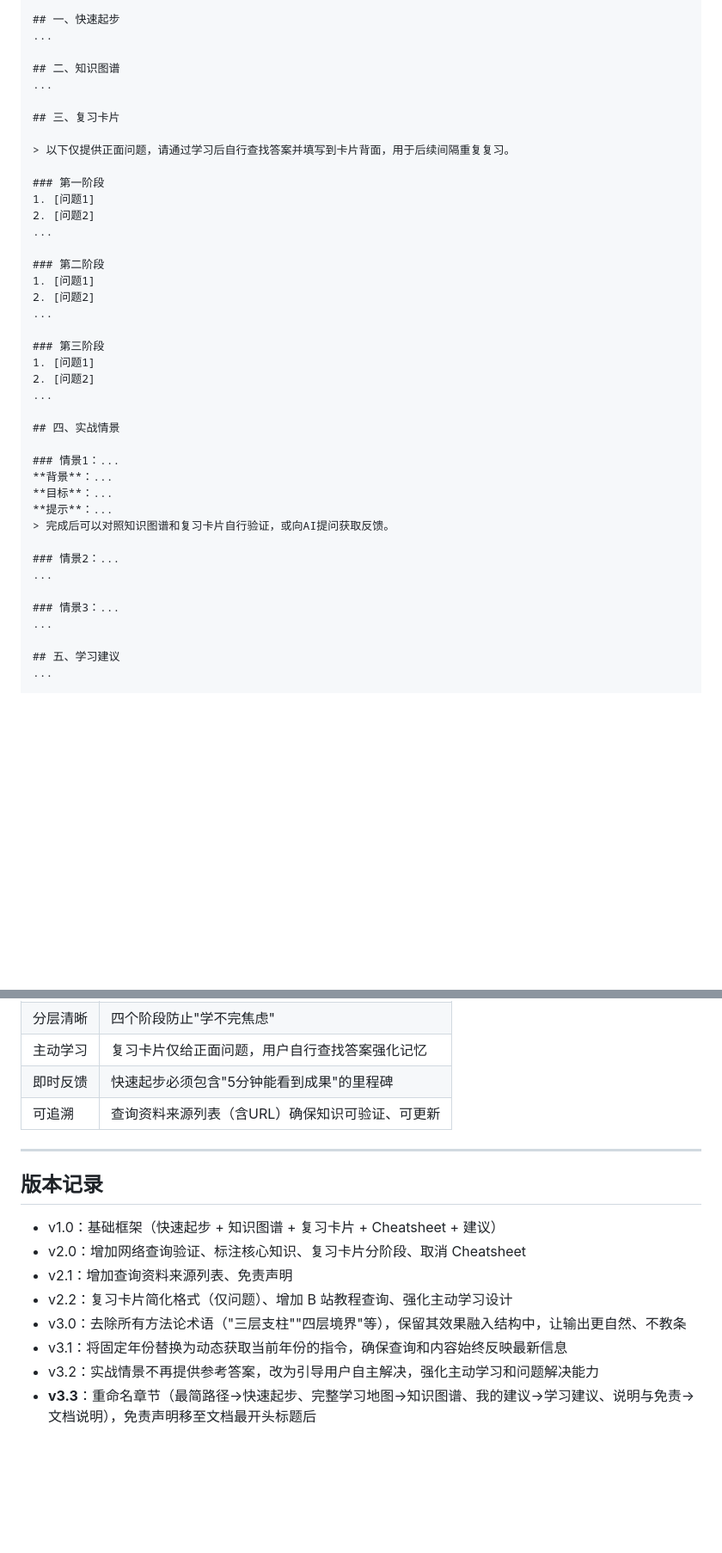
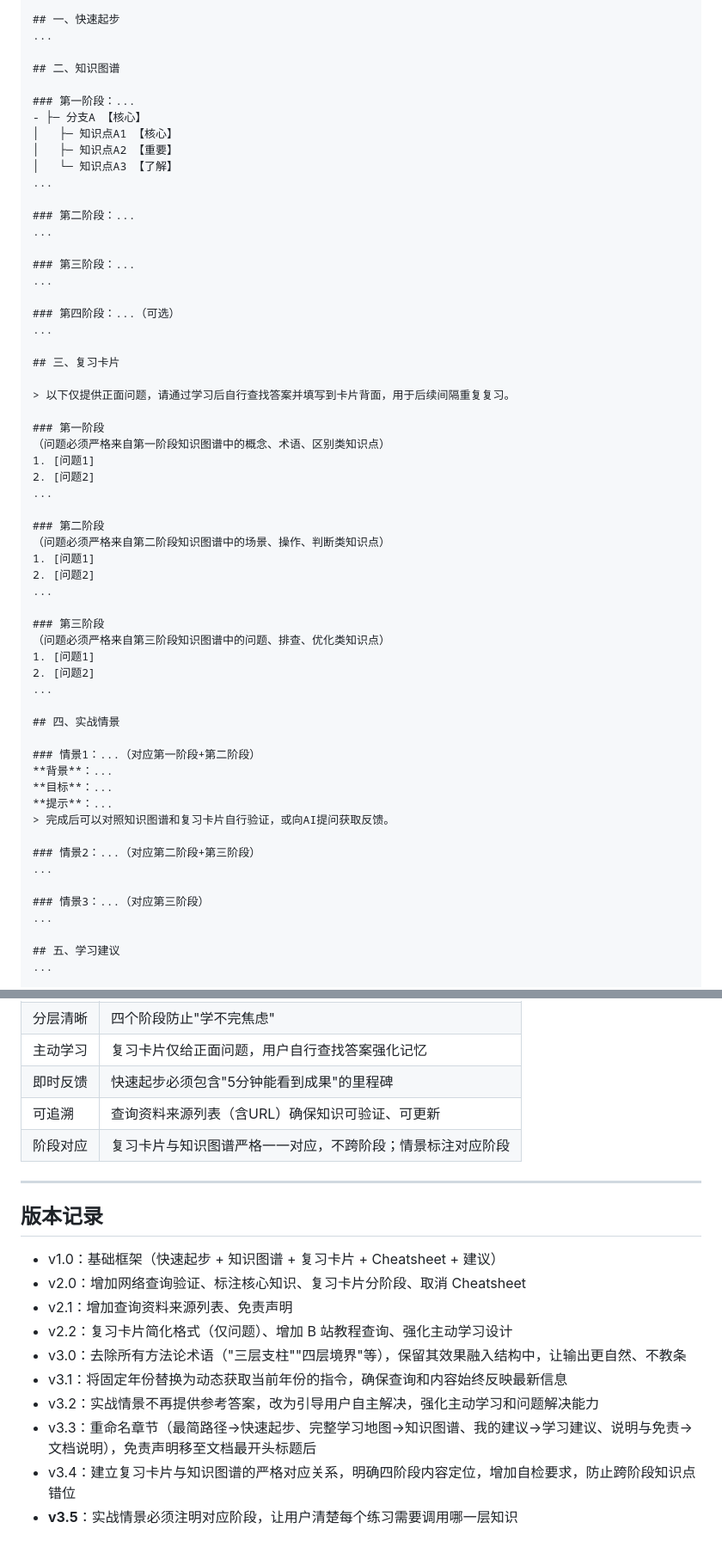
Before and after one commit to MlightShadow/library, a Markdown page: manual/learn-anything-pro-v3-skill.md, 2 parts joined by grey strips. Shown at 86% size. GitHub-like rendering; blank space fills up the shorter version.

```diff
--- a/manual/learn-anything-pro-v3-skill.md
+++ b/manual/learn-anything-pro-v3-skill.md
@@ -137,6 +156,21 @@
 ...
 
 ## 二、知识图谱
+
+### 第一阶段：...
+- ├─ 分支A 【核心】
+│   ├─ 知识点A1 【核心】
+│   ├─ 知识点A2 【重要】
+│   └─ 知识点A3 【了解】
+...
+
+### 第二阶段：...
+...
+
+### 第三阶段：...
+...
+
+### 第四阶段：...（可选）
 ...
 
 ## 三、复习卡片
@@ -144,32 +178,35 @@
 > 以下仅提供正面问题，请通过学习后自行查找答案并填写到卡片背面，用于后续间隔重复复习。
 
 ### 第一阶段
+（问题必须严格来自第一阶段知识图谱中的概念、术语、区别类知识点）
 1. [问题1]
 2. [问题2]
 ...
 
 ### 第二阶段
+（问题必须严格来自第二阶段知识图谱中的场景、操作、判断类知识点）
 1. [问题1]
 2. [问题2]
 ...
 
 ### 第三阶段
+（问题必须严格来自第三阶段知识图谱中的问题、排查、优化类知识点）
 1. [问题1]
 2. [问题2]
 ...
 
 ## 四、实战情景
 
-### 情景1：...
+### 情景1：...（对应第一阶段+第二阶段）
 **背景**：...
 **目标**：...
 **提示**：...
 > 完成后可以对照知识图谱和复习卡片自行验证，或向AI提问获取反馈。
 
-### 情景2：...
+### 情景2：...（对应第二阶段+第三阶段）
 ...
 
-### 情景3：...
+### 情景3：...（对应第三阶段）
 ...
 
 ## 五、学习建议
@@ -203,6 +240,7 @@
 | 主动学习 | 复习卡片仅给正面问题，用户自行查找答案强化记忆 |
 | 即时反馈 | 快速起步必须包含"5分钟能看到成果"的里程碑 |
 | 可追溯 | 查询资料来源列表（含URL）确保知识可验证、可更新 |
+| 阶段对应 | 复习卡片与知识图谱严格一一对应，不跨阶段；情景标注对应阶段 |
 
 ---
 
@@ -215,4 +253,6 @@
 - v3.0：去除所有方法论术语（"三层支柱""四层境界"等），保留其效果融入结构中，让输出更自然、不教条
 - v3.1：将固定年份替换为动态获取当前年份的指令，确保查询和内容始终反映最新信息
 - v3.2：实战情景不再提供参考答案，改为引导用户自主解决，强化主动学习和问题解决能力
-- **v3.3**：重命名章节（最简路径→快速起步、完整学习地图→知识图谱、我的建议→学习建议、说明与免责→文档说明），免责声明移至文档最开头标题后
+- v3.3：重命名章节（最简路径→快速起步、完整学习地图→知识图谱、我的建议→学习建议、说明与免责→文档说明），免责声明移至文档最开头标题后
+- v3.4：建立复习卡片与知识图谱的严格对应关系，明确四阶段内容定位，增加自检要求，防止跨阶段知识点错位
+- **v3.5**：实战情景必须注明对应阶段，让用户清楚每个练习需要调用哪一层知识
```
Also changed, not shown: other parts of manual/learn-anything-pro-v3-skill.md (+27 -8 lines).
